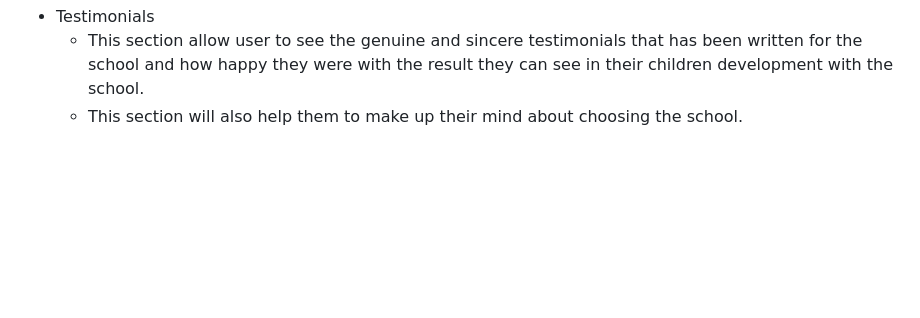
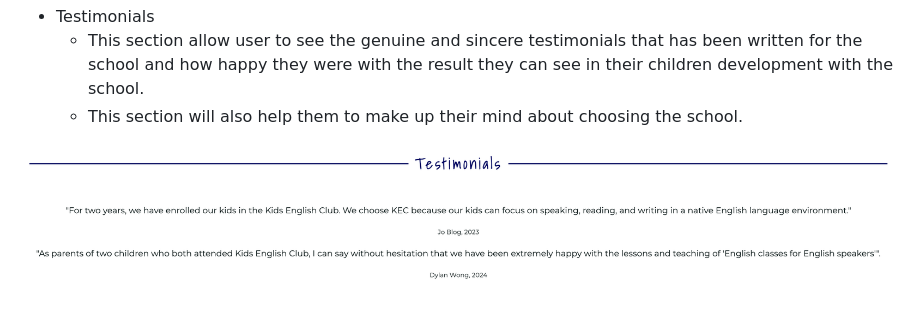
Before and after one commit to Whon1980-DL/kids-english-club, a Markdown page: README.md, the part around the change. Rendered like a GitHub page; blank space fills up the shorter version.

Commit message:
Add testimonilas image to README.md file

```diff
--- a/README.md
+++ b/README.md
@@ -117,3 +117,5 @@ The clear navigation of the website will contribute to an enjoyable experience w
 * Testimonials
     * This section allow user to see the genuine and sincere testimonials that has been written for the school and how happy they were with the result they can see in their children development with the school.
     * This section will also help them to make up their mind about choosing the school.
+
+![Testimonials](assets/images/readme/testimonials-image.png)
```
